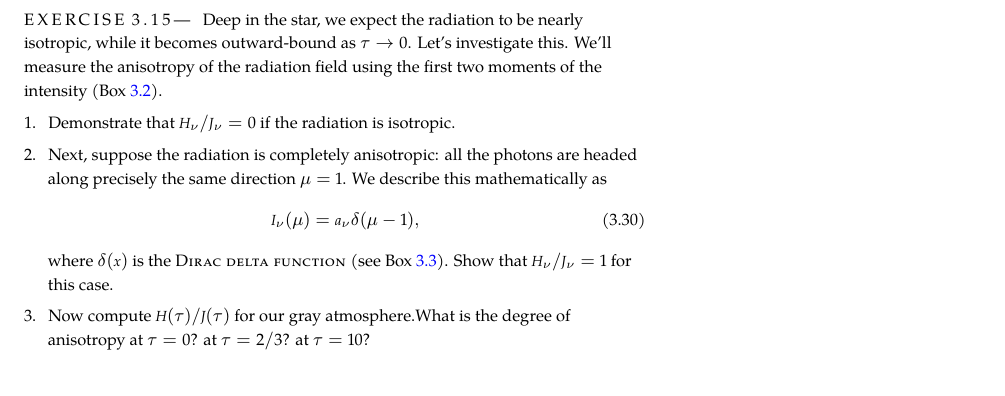
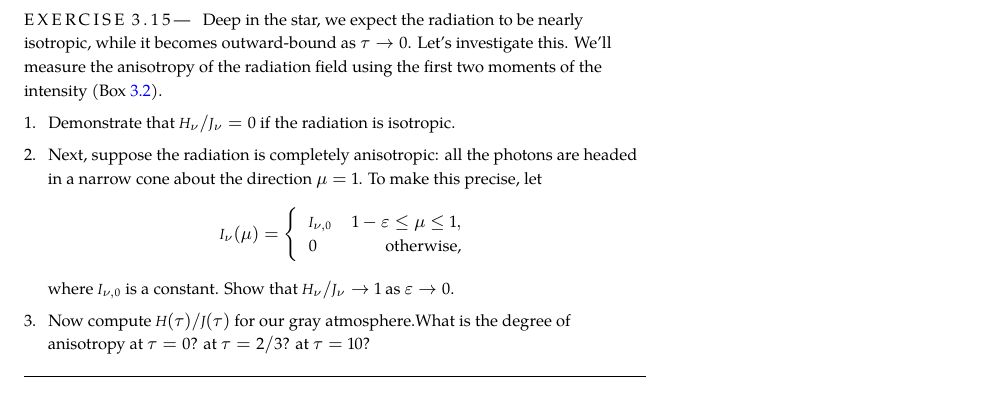
Before and after one commit to Open-Astrophysics-Bookshelf/intro-stellar-physics, a LaTeX thesis (intro-stellar-physics.tex, which reads radiative-transport/radiative-transport.tex): part of page 53 of 129, cut so that both start at the same text. Compiled offline with XeLaTeX; a missing font is replaced by an installed copy or a similar font; a LaTeX package or settings file that is missing is left out.

Commit message:
Update radiative-transport.tex
refactored problem on anistropy to remove problematic use of delta function on boundary of domain

```diff
--- a/radiative-transport/radiative-transport.tex
+++ b/radiative-transport/radiative-transport.tex
@@ -524,12 +524,16 @@ Deep in the star, we expect the radiation to be nearly isotropic, while it becom
 Demonstrate that $H_{\nu}/J_{\nu} = 0$ if the radiation is isotropic.
 
 \item
-Next, suppose the radiation is completely anisotropic: all the photons are headed along precisely the same direction $\mu = 1$. We describe this mathematically as
-\begin{equation}
-I_{\nu}(\mu) = a_{\nu} \delta(\mu - 1),
-\end{equation}
-where $\delta(x)$ is the \newterm{Dirac delta function} (see Box~\ref{sb.delta-function}).
-Show that $H_{\nu}/J_{\nu} = 1$ for this case.
+Next, suppose the radiation is completely anisotropic: all the photons are headed in a narrow cone about the direction $\mu = 1$. To make this precise, let
+\[
+	I_{\nu}(\mu) = \left\{
+		\begin{array}{lr}
+			I_{\nu,0} & 1-\varepsilon \le \mu \le 1,\\
+			0 & \textrm{otherwise,}
+		\end{array}
+	\right.
+\]
+where $I_{\nu,0}$ is a constant. Show that $H_{\nu}/J_{\nu} \to 1$ as $\varepsilon\to 0$.
 
 \item
 Now compute $H(\tau)/J(\tau)$ for our gray atmosphere.What is the degree of anisotropy at $\tau = 0$? at $\tau=2/3$? at $\tau = 10$?
```
Also changed, not shown: radiative-transport/radiative-transport.tex (13 more changed lines).
